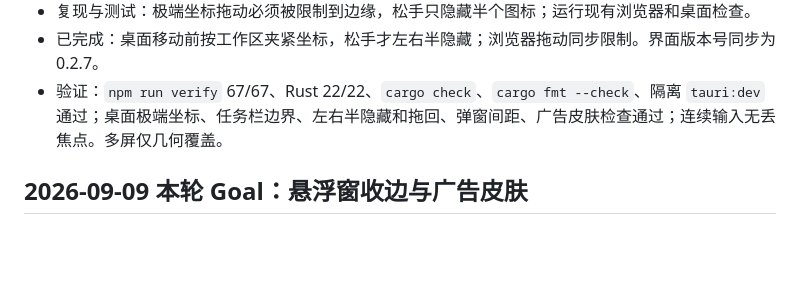
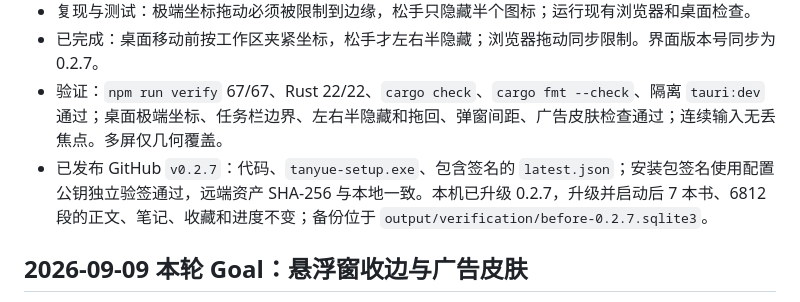
Before and after one commit to zpp666123-del/tanyue, a Markdown page: PROJECT_STATUS.md, the part around the change. Drawn GitHub-style; blank space fills up the shorter version.

Commit message:
docs: record verified 0.2.7 release

```diff
--- a/PROJECT_STATUS.md
+++ b/PROJECT_STATUS.md
@@ -7,6 +7,7 @@
 - 复现与测试：极端坐标拖动必须被限制到边缘，松手只隐藏半个图标；运行现有浏览器和桌面检查。
 - 已完成：桌面移动前按工作区夹紧坐标，松手才左右半隐藏；浏览器拖动同步限制。界面版本号同步为 0.2.7。
 - 验证：`npm run verify` 67/67、Rust 22/22、`cargo check`、`cargo fmt --check`、隔离 `tauri:dev` 通过；桌面极端坐标、任务栏边界、左右半隐藏和拖回、弹窗间距、广告皮肤检查通过；连续输入无丢焦点。多屏仅几何覆盖。
+- 已发布 GitHub `v0.2.7`：代码、`tanyue-setup.exe`、包含签名的 `latest.json`；安装包签名使用配置公钥独立验签通过，远端资产 SHA-256 与本地一致。本机已升级 0.2.7，升级并启动后 7 本书、6812 段的正文、笔记、收藏和进度不变；备份位于 `output/verification/before-0.2.7.sqlite3`。
 
 ## 2026-09-09 本轮 Goal：悬浮窗收边与广告皮肤
 
```
